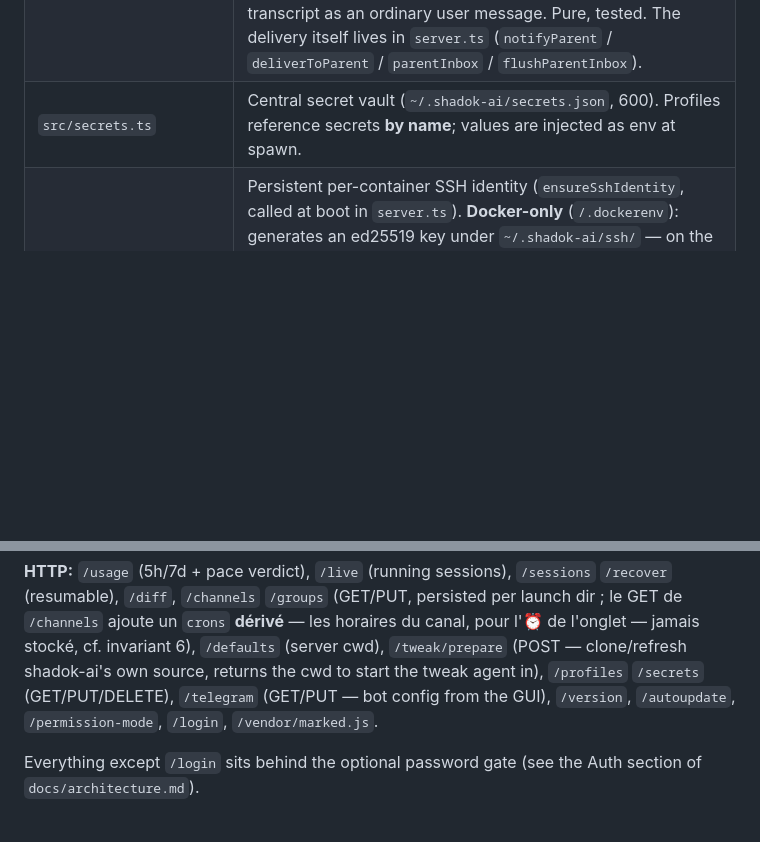
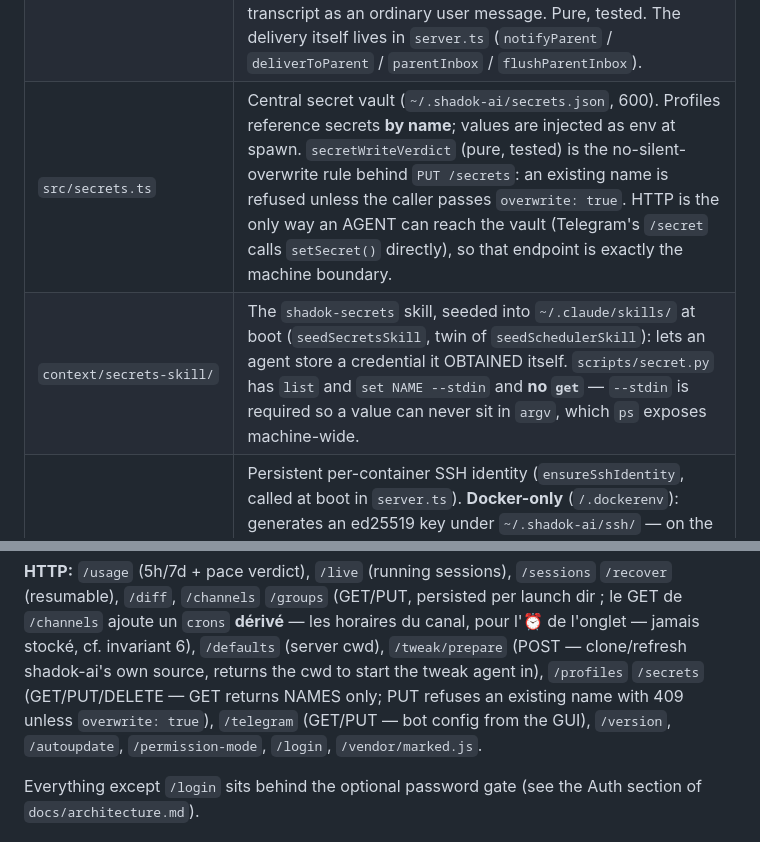
Before and after one commit to shadok-ai/shadok-ai, a Markdown page: CLAUDE.md, 2 parts joined by grey strips. GitHub-like rendering; blank space fills up the shorter version.

```diff
--- a/CLAUDE.md
+++ b/CLAUDE.md
@@ -105,7 +105,8 @@ both are silent in the DOM.
 | `src/config.ts` | `~/.shadok-ai/config.json` (600): port, **per-launch-dir** Telegram token/allowed chats/on-off, GUI password, `autoUpdate`, `permissionMode`, `timezone`. Config is authoritative over env once set. |
 | `src/crons.ts` | Prompts programmés par canal (`~/.shadok-ai/crons/<enc>.json`) + le `check` déterministe qui évite de réveiller le LLM pour rien. `nextRunFor` calcule un `daily` dans un **fuseau IANA explicite** (`cron.tz` → config `timezone` → machine) : sans ça l'heure suit la machine, et un serveur en UTC décale tout en silence. `nextRunAfterFailure` décide où reprogrammer un tir dont la livraison s'est perdue (cf. invariant 15). `resolveCronTarget` dit OÙ un cron tourne (cwd/profile/branch/repo du canal) — une seule source de vérité pour la garde et pour la reprise (cf. invariant 19). Le tir lui-même vit dans `server.ts` (`cronTick` / `fireCron` / `driveChannel` / `settleCron`). Porte aussi `CRON_PROMPT_MARK` : le texte d'un prompt de cron est préfixé, parce qu'il finit dans le transcript comme un message utilisateur ordinaire — masquer le seul écho direct le laissait revenir au rechargement web et au backfill Telegram, qui relisent `loadHistory`. Jumeau de `NOTHING TO SHOW`. |
 | `src/kinship.ts` | Who launched whom, and what a parent is told about it. `linkRefusal` (self / cycle / unknown parent / depth / fan-out — every refusal **explicit**, never a silently dropped field), `chainDepth`, `childrenOf`, `notificationText` (the child's own summary + pointers, **never the diff**: the parent is the biggest session in the tree), and `AGENT_PROMPT_MARK` — twin of `CRON_PROMPT_MARK`, since a notification also lands in the transcript as an ordinary user message. Pure, tested. The delivery itself lives in `server.ts` (`notifyParent` / `deliverToParent` / `parentInbox` / `flushParentInbox`). |
-| `src/secrets.ts` | Central secret vault (`~/.shadok-ai/secrets.json`, 600). Profiles reference secrets **by name**; values are injected as env at spawn. |
+| `src/secrets.ts` | Central secret vault (`~/.shadok-ai/secrets.json`, 600). Profiles reference secrets **by name**; values are injected as env at spawn. `secretWriteVerdict` (pure, tested) is the no-silent-overwrite rule behind `PUT /secrets`: an existing name is refused unless the caller passes `overwrite: true`. HTTP is the only way an AGENT can reach the vault (Telegram's `/secret` calls `setSecret()` directly), so that endpoint is exactly the machine boundary. |
+| `context/secrets-skill/` | The `shadok-secrets` skill, seeded into `~/.claude/skills/` at boot (`seedSecretsSkill`, twin of `seedSchedulerSkill`): lets an agent store a credential it OBTAINED itself. `scripts/secret.py` has `list` and `set NAME --stdin` and **no `get`** — `--stdin` is required so a value can never sit in `argv`, which `ps` exposes machine-wide. |
 | `src/ssh.ts` | Persistent per-container SSH identity (`ensureSshIdentity`, called at boot in `server.ts`). **Docker-only** (`/.dockerenv`): generates an ed25519 key under `~/.shadok-ai/ssh/` — on the `shadok-data` volume, so it survives restart AND recreate — and symlinks `~/.ssh` to it so agents' `git`/`ssh` use it. NO-OP on a normal host (never touches `~/.ssh`). Pure `sshPaths`/`planDotSshWiring`/`inContainer` are unit-tested. Voir invariant 21. |
 | `src/profiles.ts` | Agent profiles (GLOBAL, `~/.shadok-ai/profiles.json` 600): role (`--append-system-prompt`) + permission guardrails (`--settings` deny/allow, e.g. no `git commit`) + secrets + model, applied at spawn via `profileArgs`. Stored on the channel (`profile`) → re-applied on resume/restart. SOFT (same OS user, not a sandbox). |
 | `src/cli.ts` | One-shot CLI (`node dist/cli.js "prompt"`), separate from the server. |
@@ -186,7 +187,8 @@ persisted per launch dir ; le GET de `/channels` ajoute un `crons` **dérivé**
 les horaires du canal, pour l'⏰ de l'onglet — jamais stocké, cf. invariant 6),
 `/defaults` (server cwd), `/tweak/prepare` (POST — clone/refresh shadok-ai's own
 source, returns the cwd to start the tweak agent in), `/profiles` `/secrets`
-(GET/PUT/DELETE), `/telegram` (GET/PUT — bot config from the GUI), `/version`,
+(GET/PUT/DELETE — GET returns NAMES only; PUT refuses an existing name with 409
+unless `overwrite: true`), `/telegram` (GET/PUT — bot config from the GUI), `/version`,
 `/autoupdate`, `/permission-mode`, `/login`, `/vendor/marked.js`.
 
 Everything except `/login` sits behind the optional password gate (see the
```
Also changed, not shown: README.md (+5 -1 lines), docs/architecture.md (+22 -0 lines).
